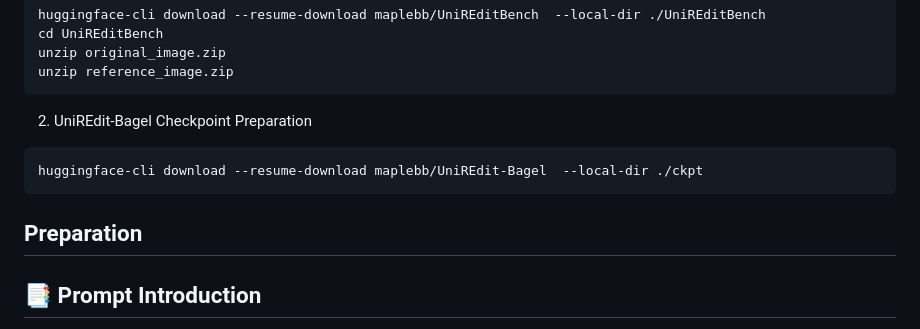
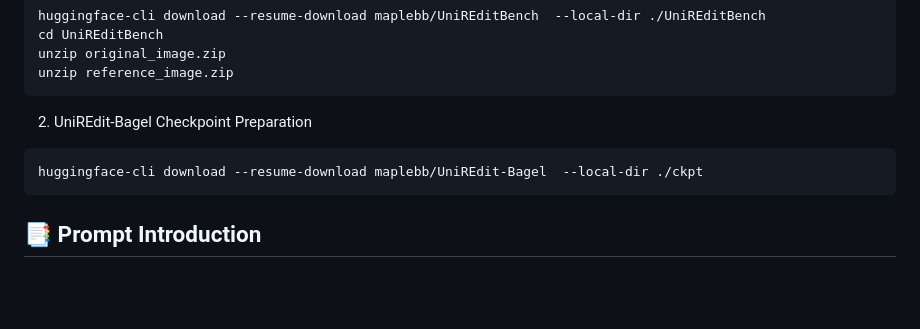
Before and after one commit to Maplebb/UniREditBench, a Markdown page: README.md, the part around the change. Drawn GitHub-style; blank space fills up the shorter version.

````diff
--- a/README.md
+++ b/README.md
@@ -77,8 +77,6 @@ unzip reference_image.zip
 huggingface-cli download --resume-download maplebb/UniREdit-Bagel  --local-dir ./ckpt
 ```
 
-##  Preparation
-
 ## 📑 Prompt Introduction
 Each prompt in our benchmark is recorded as a dict in a `.json` file, combining with structured annotations for evaluation.
 
````
